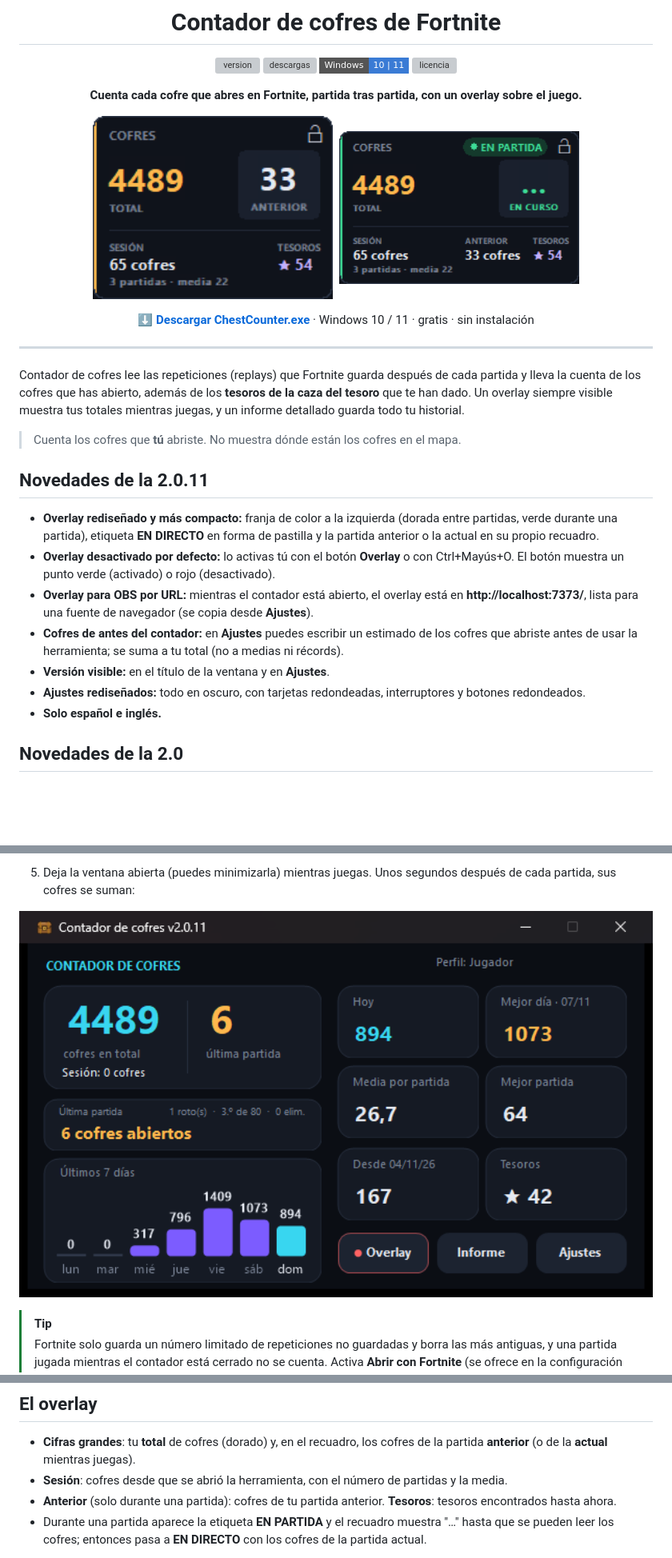
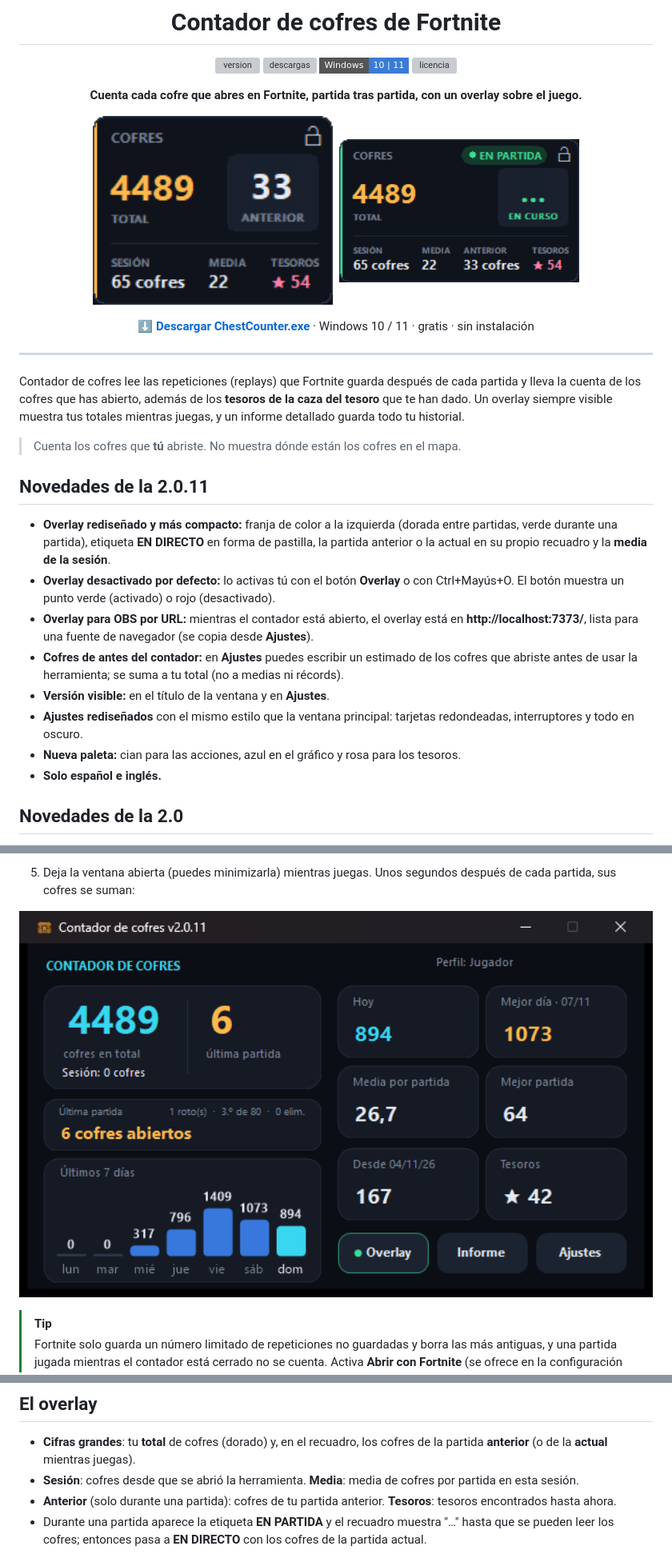
Before and after one commit to Lithiuhm/ChestCounter, a Markdown page: README.md, 3 parts joined by grey strips. Shown at 80% size. Drawn GitHub-style; pictures changed too: docs/main.png, docs/overlay-en-curso.png, docs/overlay-espera.png; badges without logos; blank space fills up the shorter version; grey boxes are pictures that could not be loaded.

```diff
--- a/README.md
+++ b/README.md
@@ -22,12 +22,13 @@ Contador de cofres lee las repeticiones (replays) que Fortnite guarda después d
 
 ## Novedades de la 2.0.11
 
-- **Overlay rediseñado y más compacto:** franja de color a la izquierda (dorada entre partidas, verde durante una partida), etiqueta **EN DIRECTO** en forma de pastilla y la partida anterior o la actual en su propio recuadro.
+- **Overlay rediseñado y más compacto:** franja de color a la izquierda (dorada entre partidas, verde durante una partida), etiqueta **EN DIRECTO** en forma de pastilla, la partida anterior o la actual en su propio recuadro y la **media de la sesión**.
 - **Overlay desactivado por defecto:** lo activas tú con el botón **Overlay** o con Ctrl+Mayús+O. El botón muestra un punto verde (activado) o rojo (desactivado).
 - **Overlay para OBS por URL:** mientras el contador está abierto, el overlay está en **http://localhost:7373/**, lista para una fuente de navegador (se copia desde **Ajustes**).
 - **Cofres de antes del contador:** en **Ajustes** puedes escribir un estimado de los cofres que abriste antes de usar la herramienta; se suma a tu total (no a medias ni récords).
 - **Versión visible:** en el título de la ventana y en **Ajustes**.
-- **Ajustes rediseñados:** todo en oscuro, con tarjetas redondeadas, interruptores y botones redondeados.
+- **Ajustes rediseñados** con el mismo estilo que la ventana principal: tarjetas redondeadas, interruptores y todo en oscuro.
+- **Nueva paleta:** cian para las acciones, azul en el gráfico y rosa para los tesoros.
 - **Solo español e inglés.**
 
 ## Novedades de la 2.0
@@ -81,7 +82,7 @@ Con esta opción activada, un pequeño proceso invisible se inicia con Windows y
 ## El overlay
 
 - **Cifras grandes**: tu **total** de cofres (dorado) y, en el recuadro, los cofres de la partida **anterior** (o de la **actual** mientras juegas).
-- **Sesión**: cofres desde que se abrió la herramienta, con el número de partidas y la media.
+- **Sesión**: cofres desde que se abrió la herramienta. **Media**: media de cofres por partida en esta sesión.
 - **Anterior** (solo durante una partida): cofres de tu partida anterior. **Tesoros**: tesoros encontrados hasta ahora.
 - Durante una partida aparece la etiqueta **EN PARTIDA** y el recuadro muestra "…" hasta que se pueden leer los cofres; entonces pasa a **EN DIRECTO** con los cofres de la partida actual.
 
```
Also changed, not shown: README.en.md (+4 -3 lines), docs/overlay-en-vivo.png, docs/settings.png, 9 other files.
